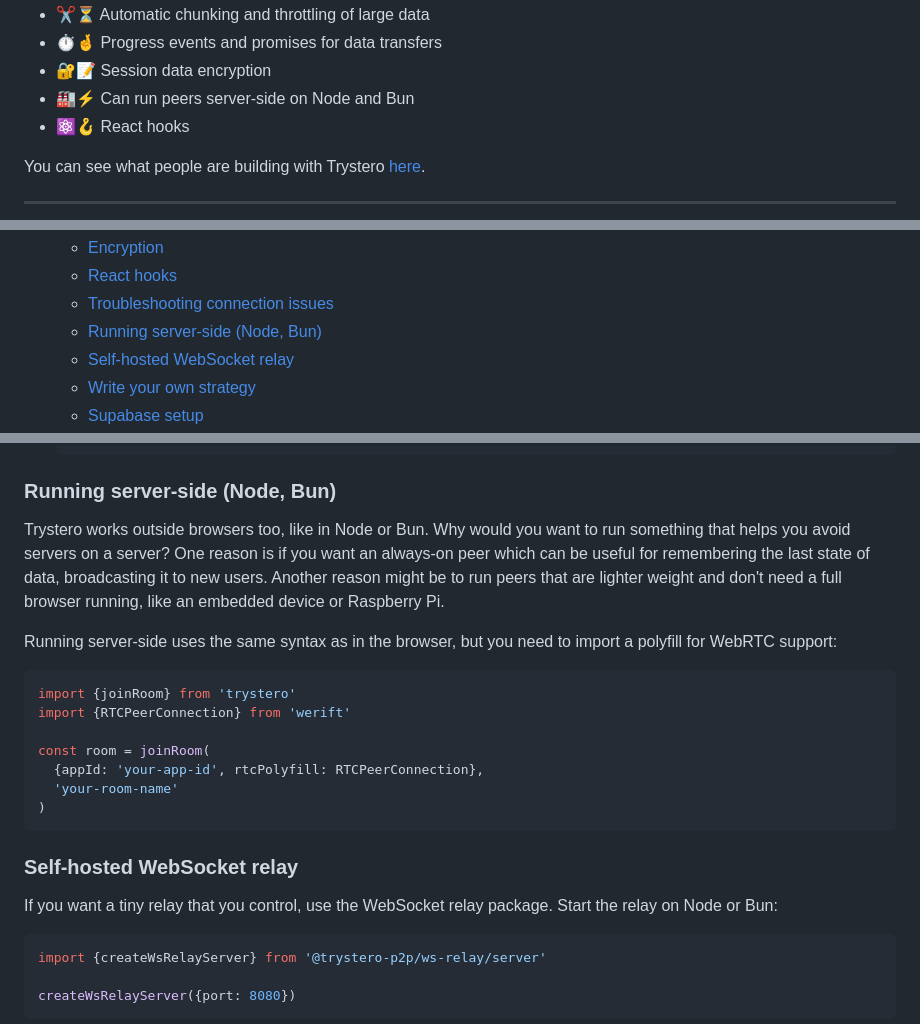
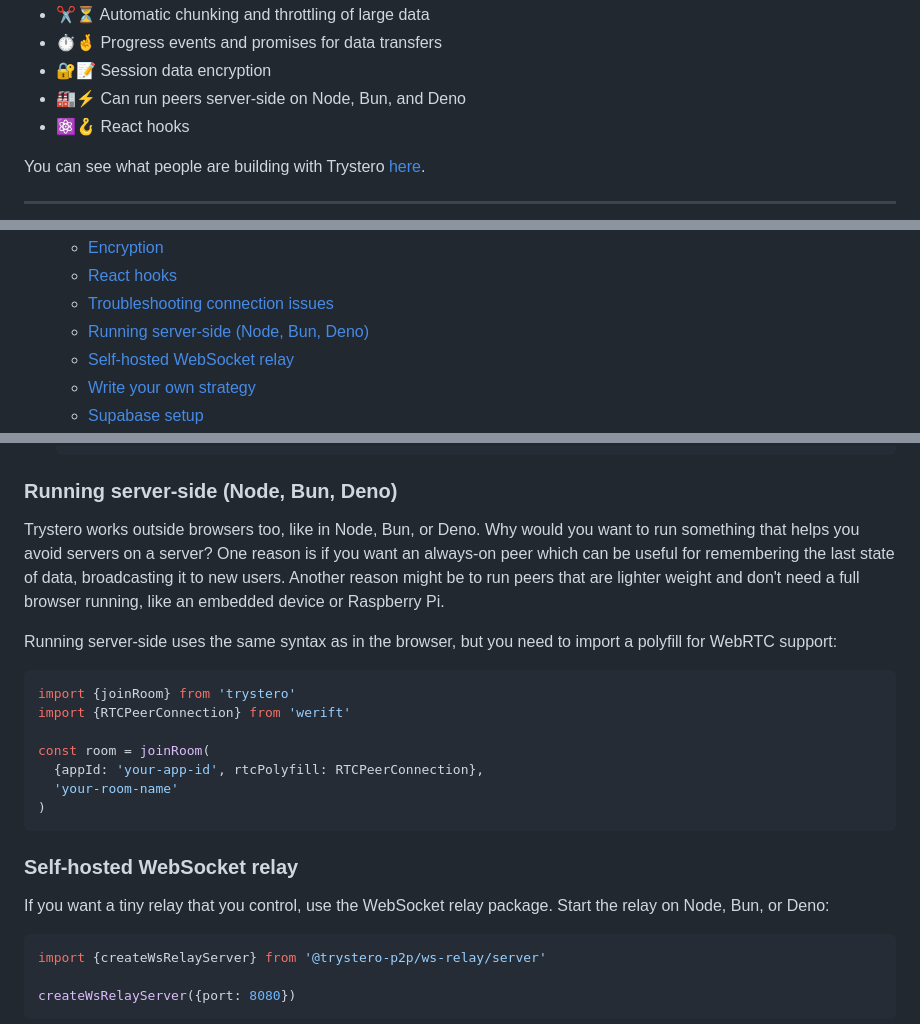
Before and after one commit to dmotz/trystero, a Markdown page: README.md, 3 parts joined by grey strips. Drawn GitHub-style.

Commit message:
readme: add deno

````diff
--- a/README.md
+++ b/README.md
@@ -19,7 +19,7 @@ on top of WebRTC:
 - ✂️⏳ Automatic chunking and throttling of large data
 - ⏱🤞 Progress events and promises for data transfers
 - 🔐📝 Session data encryption
-- 🏭⚡ Can run peers server-side on Node and Bun
+- 🏭⚡ Can run peers server-side on Node, Bun, and Deno
 - ⚛️🪝 React hooks
 
 You can see what people are building with Trystero
@@ -41,7 +41,7 @@ You can see what people are building with Trystero
   - [Encryption](#encryption)
   - [React hooks](#react-hooks)
   - [Troubleshooting connection issues](#troubleshooting-connection-issues)
-  - [Running server-side (Node, Bun)](#running-server-side-node-bun)
+  - [Running server-side (Node, Bun, Deno)](#running-server-side-node-bun-deno)
   - [Self-hosted WebSocket relay](#self-hosted-websocket-relay)
   - [Write your own strategy](#write-your-own-strategy)
   - [Supabase setup](#supabase-setup)
@@ -558,11 +558,11 @@ aren't able to connect directly to one another.
    )
    ```
 
-### Running server-side (Node, Bun)
+### Running server-side (Node, Bun, Deno)
 
-Trystero works outside browsers too, like in Node or Bun. Why would you want to
-run something that helps you avoid servers on a server? One reason is if you
-want an always-on peer which can be useful for remembering the last state of
+Trystero works outside browsers too, like in Node, Bun, or Deno. Why would you
+want to run something that helps you avoid servers on a server? One reason is if
+you want an always-on peer which can be useful for remembering the last state of
 data, broadcasting it to new users. Another reason might be to run peers that
 are lighter weight and don't need a full browser running, like an embedded
 device or Raspberry Pi.
@@ -583,7 +583,7 @@ const room = joinRoom(
 ### Self-hosted WebSocket relay
 
 If you want a tiny relay that you control, use the WebSocket relay package.
-Start the relay on Node or Bun:
+Start the relay on Node, Bun, or Deno:
 
 ```js
 import {createWsRelayServer} from '@trystero-p2p/ws-relay/server'
````
